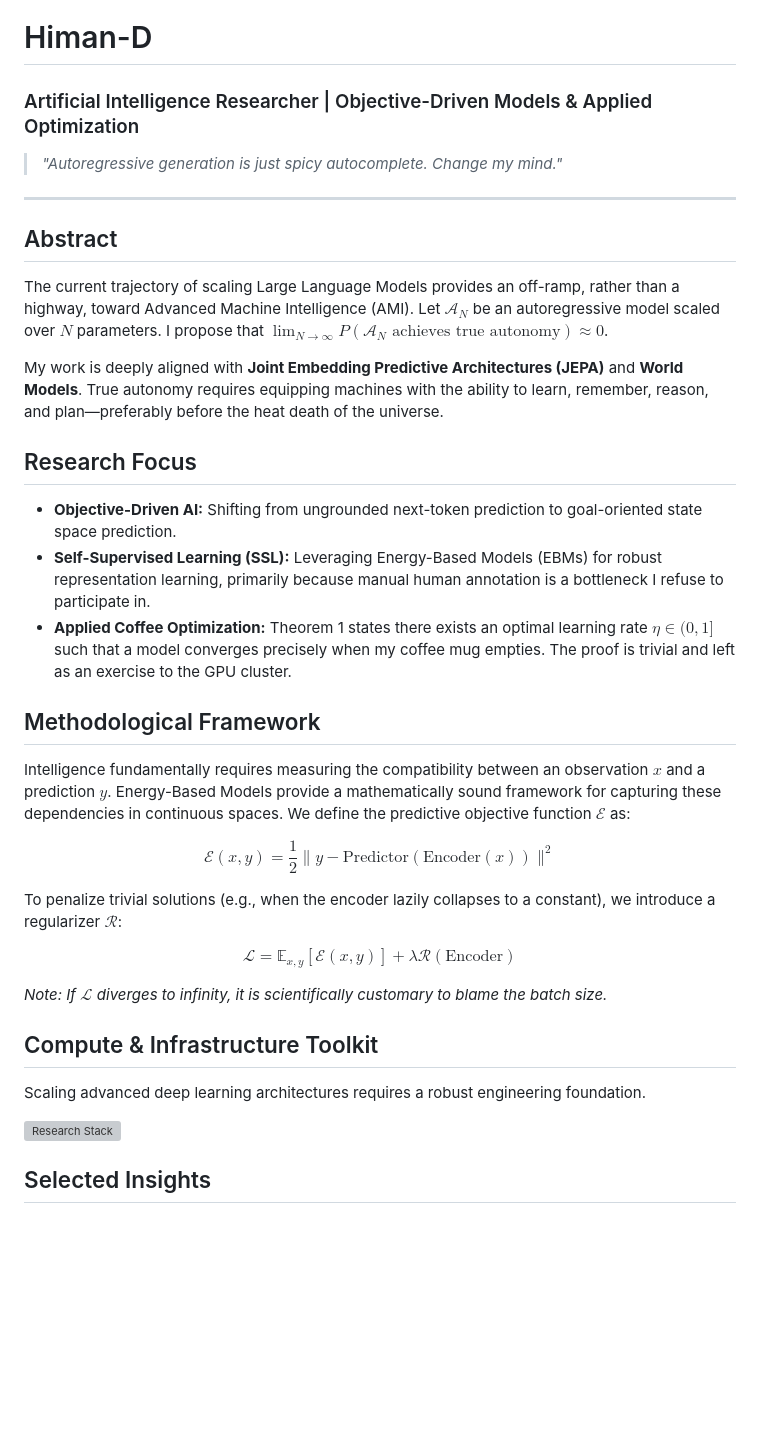
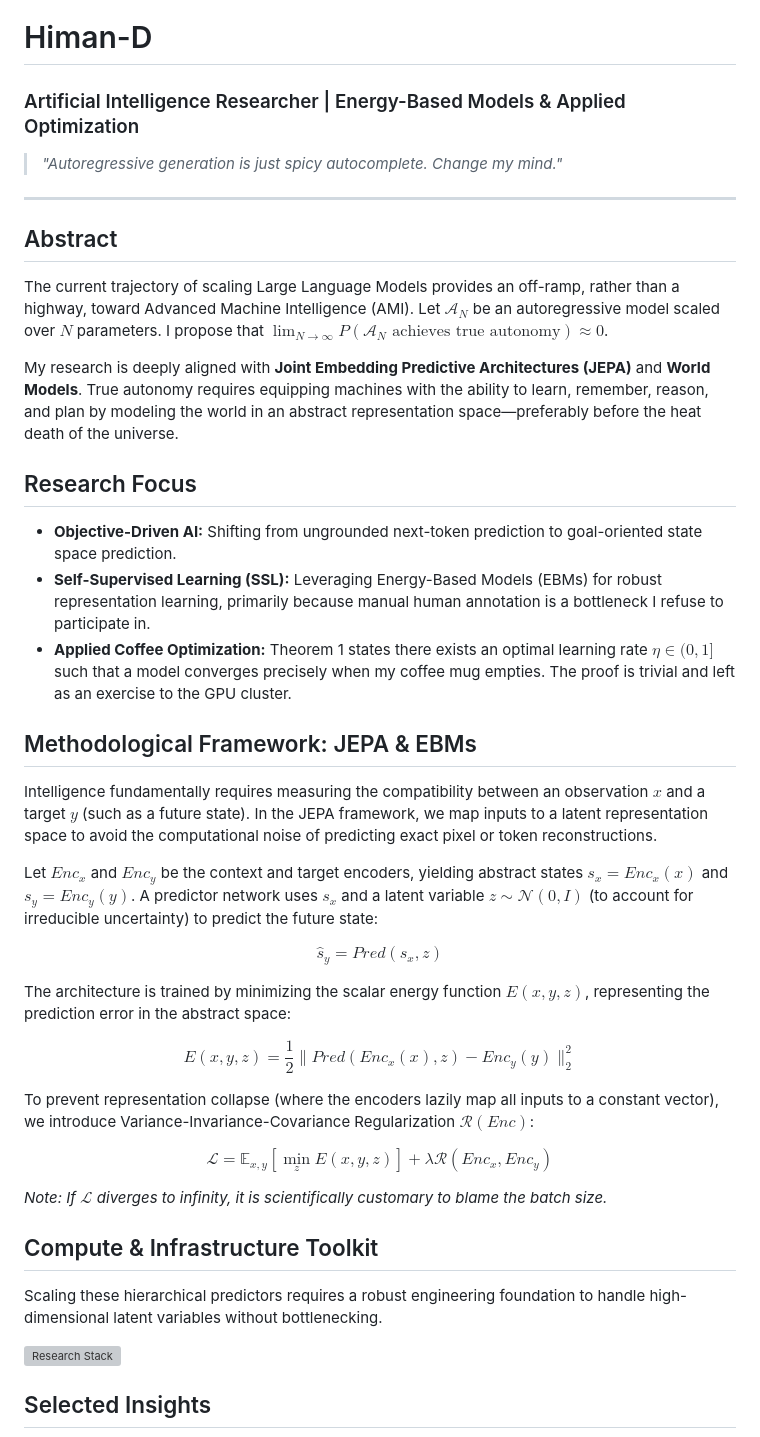
Before and after one commit to Himan-D/Himan-D, a Markdown page: README.md, the part around the change. Drawn GitHub-style; blank space fills up the shorter version; grey boxes are pictures that could not be loaded.

Commit message:
docs: add exact mathematical formulations for JEPA architectures

```diff
--- a/README.md
+++ b/README.md
@@ -1,5 +1,5 @@
 # Himan-D
-### Artificial Intelligence Researcher | Objective-Driven Models & Applied Optimization
+### Artificial Intelligence Researcher | Energy-Based Models & Applied Optimization
 
 > *"Autoregressive generation is just spicy autocomplete. Change my mind."*
 
@@ -9,7 +9,7 @@
 
 The current trajectory of scaling Large Language Models provides an off-ramp, rather than a highway, toward Advanced Machine Intelligence (AMI). Let $\mathcal{A}_N$ be an autoregressive model scaled over $N$ parameters. I propose that $\lim_{N \to \infty} P(\mathcal{A}_N \text{ achieves true autonomy}) \approx 0$.
 
-My work is deeply aligned with **Joint Embedding Predictive Architectures (JEPA)** and **World Models**. True autonomy requires equipping machines with the ability to learn, remember, reason, and plan—preferably before the heat death of the universe.
+My research is deeply aligned with **Joint Embedding Predictive Architectures (JEPA)** and **World Models**. True autonomy requires equipping machines with the ability to learn, remember, reason, and plan by modeling the world in an abstract representation space—preferably before the heat death of the universe.
 
 ## Research Focus
 
@@ -17,21 +17,27 @@ My work is deeply aligned with **Joint Embedding Predictive Architectures (JEPA)
 - **Self-Supervised Learning (SSL):** Leveraging Energy-Based Models (EBMs) for robust representation learning, primarily because manual human annotation is a bottleneck I refuse to participate in.
 - **Applied Coffee Optimization:** Theorem 1 states there exists an optimal learning rate $\eta \in (0, 1]$ such that a model converges precisely when my coffee mug empties. The proof is trivial and left as an exercise to the GPU cluster.
 
-## Methodological Framework
+## Methodological Framework: JEPA & EBMs
 
-Intelligence fundamentally requires measuring the compatibility between an observation $x$ and a prediction $y$. Energy-Based Models provide a mathematically sound framework for capturing these dependencies in continuous spaces. We define the predictive objective function $\mathcal{E}$ as:
+Intelligence fundamentally requires measuring the compatibility between an observation $x$ and a target $y$ (such as a future state). In the JEPA framework, we map inputs to a latent representation space to avoid the computational noise of predicting exact pixel or token reconstructions.
 
-$$ \mathcal{E}(x, y) = \frac{1}{2} \| y - \text{Predictor}(\text{Encoder}(x)) \|^2 $$
+Let $Enc_x$ and $Enc_y$ be the context and target encoders, yielding abstract states $s_x = Enc_x(x)$ and $s_y = Enc_y(y)$. A predictor network uses $s_x$ and a latent variable $z \sim \mathcal{N}(0, I)$ (to account for irreducible uncertainty) to predict the future state:
 
-To penalize trivial solutions (e.g., when the encoder lazily collapses to a constant), we introduce a regularizer $\mathcal{R}$:
+$$ \hat{s}_y = Pred(s_x, z) $$
 
-$$ \mathcal{L} = \mathbb{E}_{x, y} \left[ \mathcal{E}(x, y) \right] + \lambda \mathcal{R}(\text{Encoder}) $$
+The architecture is trained by minimizing the scalar energy function $E(x,y,z)$, representing the prediction error in the abstract space:
+
+$$ E(x, y, z) = \frac{1}{2} \| Pred(Enc_x(x), z) - Enc_y(y) \|_2^2 $$
+
+To prevent representation collapse (where the encoders lazily map all inputs to a constant vector), we introduce Variance-Invariance-Covariance Regularization $\mathcal{R}(Enc)$:
+
+$$ \mathcal{L} = \mathbb{E}_{x, y} \left[ \min_{z} E(x, y, z) \right] + \lambda \mathcal{R}(Enc_x, Enc_y) $$
 
 *Note: If $\mathcal{L}$ diverges to infinity, it is scientifically customary to blame the batch size.*
 
 ## Compute & Infrastructure Toolkit
 
-Scaling advanced deep learning architectures requires a robust engineering foundation.
+Scaling these hierarchical predictors requires a robust engineering foundation to handle high-dimensional latent variables without bottlenecking.
 
 ![Research Stack](https://skillicons.dev/icons?i=pytorch,python,cpp,linux,bash,git,docker,aws,gcp,jupyter&perline=10)
 
```
